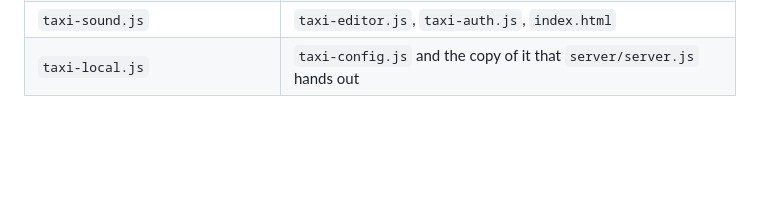
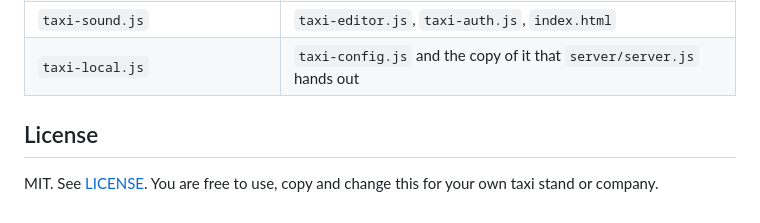
Before and after one commit to kobitz/taxi-queue, a Markdown page: README.md, the part around the change. GitHub-like rendering; blank space fills up the shorter version.

Commit message:
Add license section to README
Added license information to the README file.

```diff
--- a/README.md
+++ b/README.md
@@ -253,3 +253,7 @@ To update any page, edit the file directly on GitHub and commit. Changes go live
 | `taxi-auth.js` | `taxi-editor.js`, `history.html` |
 | `taxi-sound.js` | `taxi-editor.js`, `taxi-auth.js`, `index.html` |
 | `taxi-local.js` | `taxi-config.js` and the copy of it that `server/server.js` hands out |
+
+## License
+
+MIT. See [LICENSE](LICENSE). You are free to use, copy and change this for your own taxi stand or company.
```
